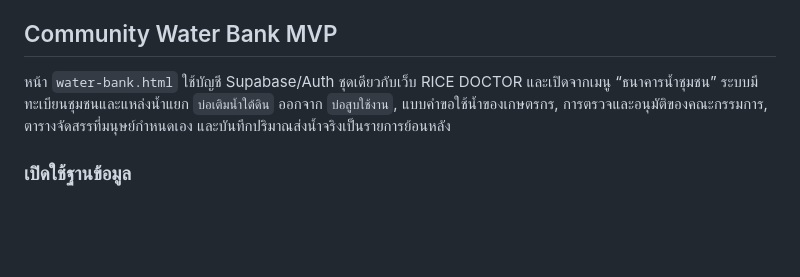
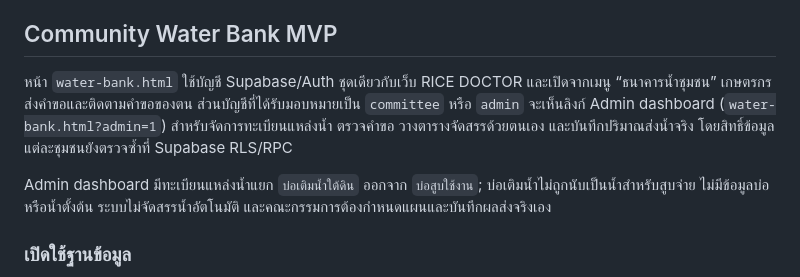
Before and after one commit to PongpornFunfuang/rice-doctor, a Markdown page: README.md, the part around the change. Drawn GitHub-style; blank space fills up the shorter version.

Commit message:
Add committee Water Bank admin dashboard

```diff
--- a/README.md
+++ b/README.md
@@ -60,7 +60,9 @@
 
 ## Community Water Bank MVP
 
-หน้า `water-bank.html` ใช้บัญชี Supabase/Auth ชุดเดียวกับเว็บ RICE DOCTOR และเปิดจากเมนู “ธนาคารน้ำชุมชน” ระบบมีทะเบียนชุมชนและแหล่งน้ำแยก `บ่อเติมน้ำใต้ดิน` ออกจาก `บ่อสูบใช้งาน`, แบบคำขอใช้น้ำของเกษตรกร, การตรวจและอนุมัติของคณะกรรมการ, ตารางจัดสรรที่มนุษย์กำหนดเอง และบันทึกปริมาณส่งน้ำจริงเป็นรายการย้อนหลัง
+หน้า `water-bank.html` ใช้บัญชี Supabase/Auth ชุดเดียวกับเว็บ RICE DOCTOR และเปิดจากเมนู “ธนาคารน้ำชุมชน” เกษตรกรส่งคำขอและติดตามคำขอของตน ส่วนบัญชีที่ได้รับมอบหมายเป็น `committee` หรือ `admin` จะเห็นลิงก์ Admin dashboard (`water-bank.html?admin=1`) สำหรับจัดการทะเบียนแหล่งน้ำ ตรวจคำขอ วางตารางจัดสรรด้วยตนเอง และบันทึกปริมาณส่งน้ำจริง โดยสิทธิ์ข้อมูลแต่ละชุมชนยังตรวจซ้ำที่ Supabase RLS/RPC
+
+Admin dashboard มีทะเบียนแหล่งน้ำแยก `บ่อเติมน้ำใต้ดิน` ออกจาก `บ่อสูบใช้งาน`; บ่อเติมน้ำไม่ถูกนับเป็นน้ำสำหรับสูบจ่าย ไม่มีข้อมูลบ่อหรือน้ำตั้งต้น ระบบไม่จัดสรรน้ำอัตโนมัติ และคณะกรรมการต้องกำหนดแผนและบันทึกผลส่งจริงเอง
 
 ### เปิดใช้ฐานข้อมูล
 
```
